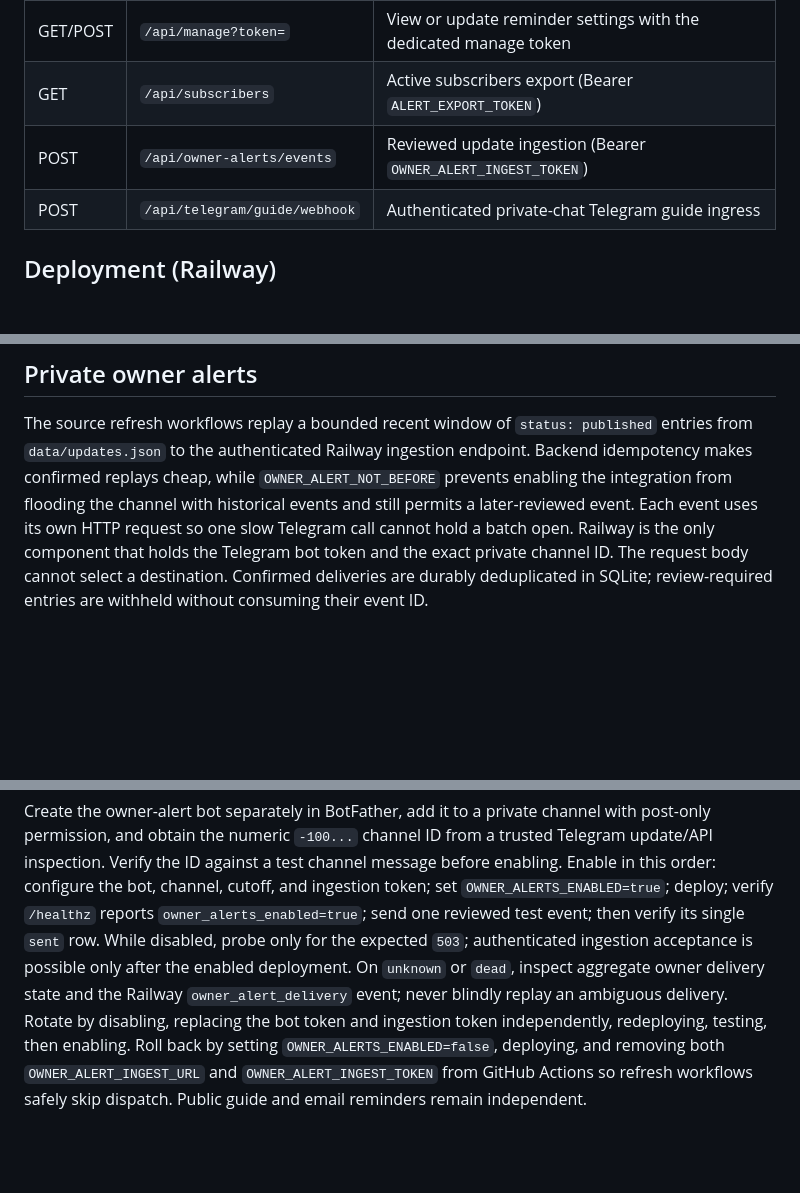
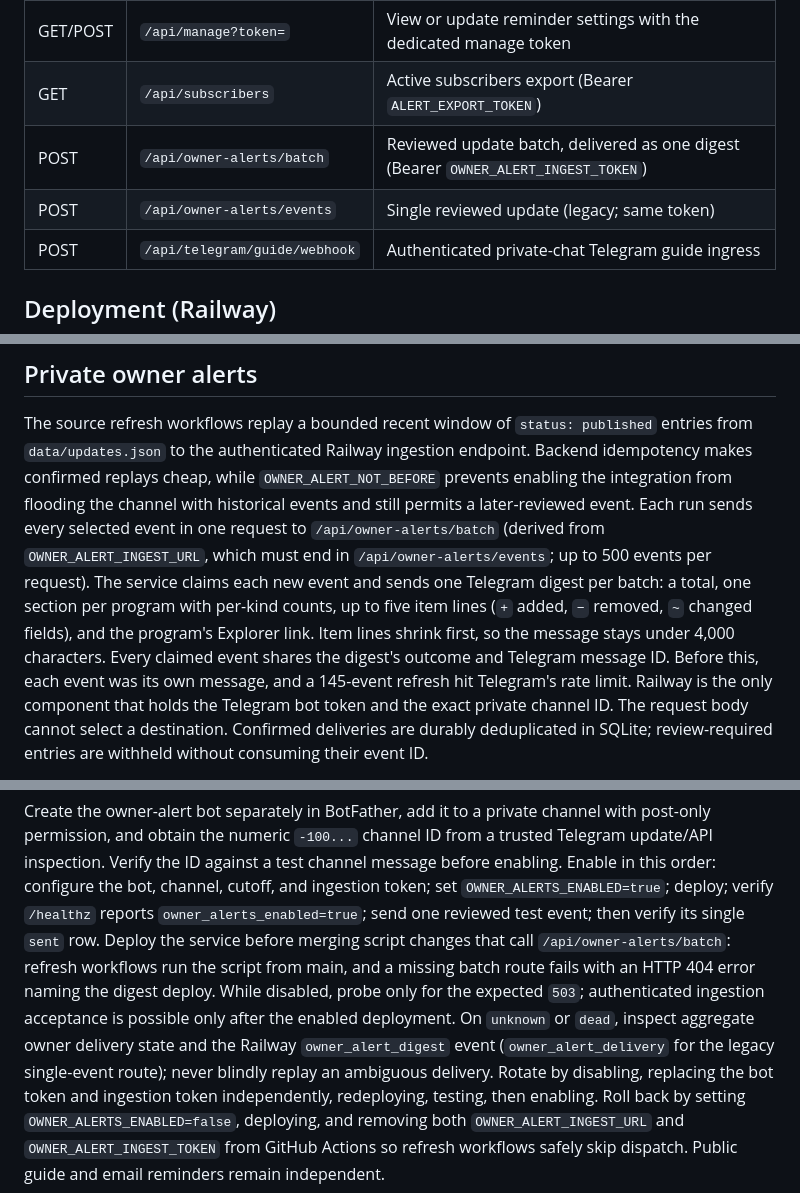
Before and after one commit to haomingkoo/amex-dining-map, a Markdown page: reminders/README.md, 3 parts joined by grey strips. Drawn GitHub-style; blank space fills up the shorter version.

Commit message:
docs(reminders): describe owner alert digest delivery

```diff
--- a/reminders/README.md
+++ b/reminders/README.md
@@ -30,7 +30,8 @@ cp .env.example .env              # fill in values
 | POST | `/api/unsubscribe?token=` | Unsubscribe, including email-provider one-click requests |
 | GET/POST | `/api/manage?token=` | View or update reminder settings with the dedicated manage token |
 | GET  | `/api/subscribers` | Active subscribers export (Bearer `ALERT_EXPORT_TOKEN`) |
-| POST | `/api/owner-alerts/events` | Reviewed update ingestion (Bearer `OWNER_ALERT_INGEST_TOKEN`) |
+| POST | `/api/owner-alerts/batch` | Reviewed update batch, delivered as one digest (Bearer `OWNER_ALERT_INGEST_TOKEN`) |
+| POST | `/api/owner-alerts/events` | Single reviewed update (legacy; same token) |
 | POST | `/api/telegram/guide/webhook` | Authenticated private-chat Telegram guide ingress |
 
 ## Deployment (Railway)
@@ -80,8 +81,15 @@ The source refresh workflows replay a bounded recent window of
 Railway ingestion endpoint. Backend idempotency makes confirmed replays cheap,
 while `OWNER_ALERT_NOT_BEFORE` prevents enabling the integration from flooding
 the channel with historical events and still permits a later-reviewed event.
-Each event uses its own HTTP request so one slow Telegram call cannot hold a
-batch open. Railway is
+Each run sends every selected event in one request to `/api/owner-alerts/batch`
+(derived from `OWNER_ALERT_INGEST_URL`, which must end in
+`/api/owner-alerts/events`; up to 500 events per request). The service claims
+each new event and sends one Telegram digest per batch: a total, one section per
+program with per-kind counts, up to five item lines (`+` added, `−` removed,
+`~` changed fields), and the program's Explorer link. Item lines shrink first,
+so the message stays under 4,000 characters. Every claimed event shares the
+digest's outcome and Telegram message ID. Before this, each event was its own
+message, and a 145-event refresh hit Telegram's rate limit. Railway is
 the only component that holds the Telegram bot token and the exact private
 channel ID. The request body cannot select a destination. Confirmed deliveries
 are durably deduplicated in SQLite; review-required entries are withheld without
@@ -128,10 +136,14 @@ trusted Telegram update/API inspection. Verify the ID against a test channel
 message before enabling. Enable in this order: configure the bot, channel,
 cutoff, and ingestion token; set `OWNER_ALERTS_ENABLED=true`; deploy; verify
 `/healthz` reports `owner_alerts_enabled=true`; send one reviewed test event;
-then verify its single `sent` row. While disabled, probe only for the expected
+then verify its single `sent` row. Deploy the service before merging script
+changes that call `/api/owner-alerts/batch`: refresh workflows run the script
+from main, and a missing batch route fails with an HTTP 404 error naming the
+digest deploy. While disabled, probe only for the expected
 `503`; authenticated ingestion acceptance is possible only after the enabled
 deployment. On `unknown` or `dead`, inspect aggregate owner delivery state and
-the Railway `owner_alert_delivery` event; never blindly replay an ambiguous
+the Railway `owner_alert_digest` event (`owner_alert_delivery` for the legacy
+single-event route); never blindly replay an ambiguous
 delivery. Rotate by disabling, replacing the bot token and ingestion token
 independently, redeploying, testing, then enabling. Roll back by setting
 `OWNER_ALERTS_ENABLED=false`, deploying, and removing both
```
Also changed, not shown: other parts of reminders/README.md (+3 -0 lines).
